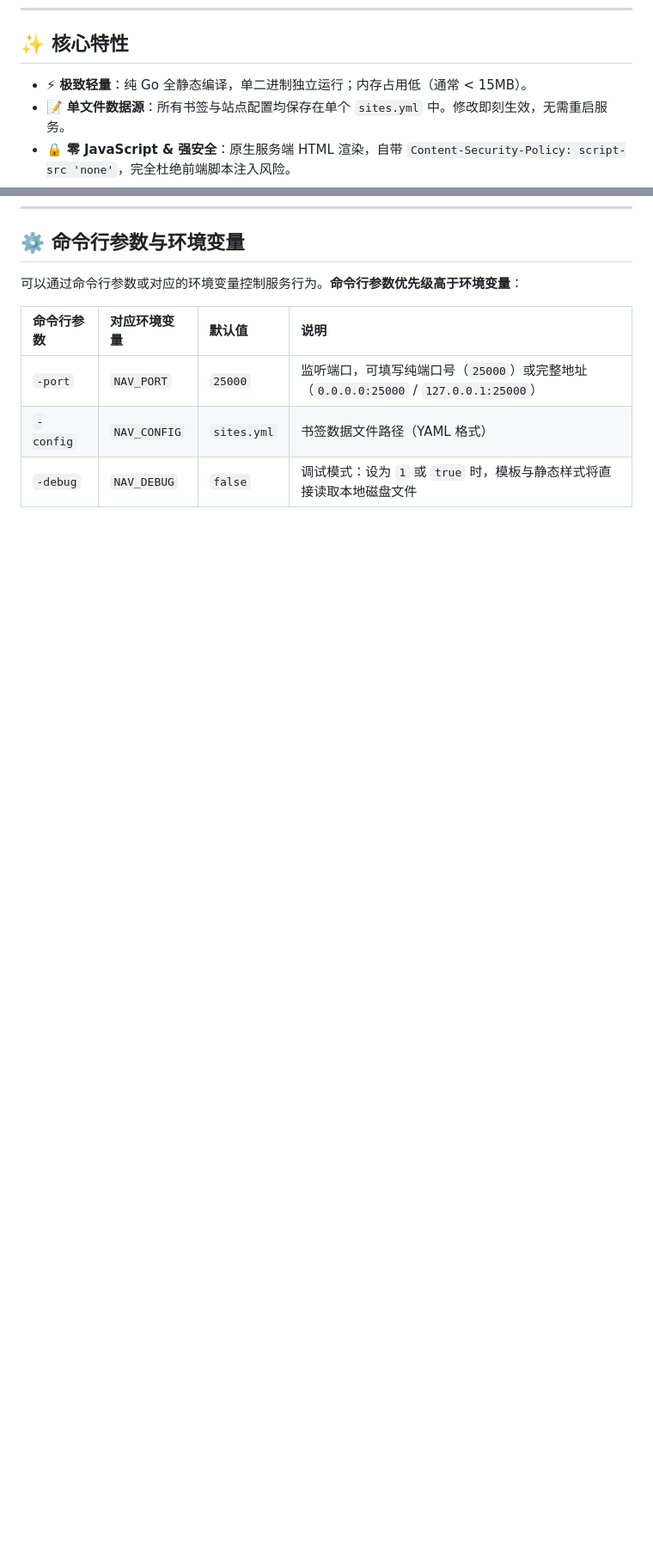
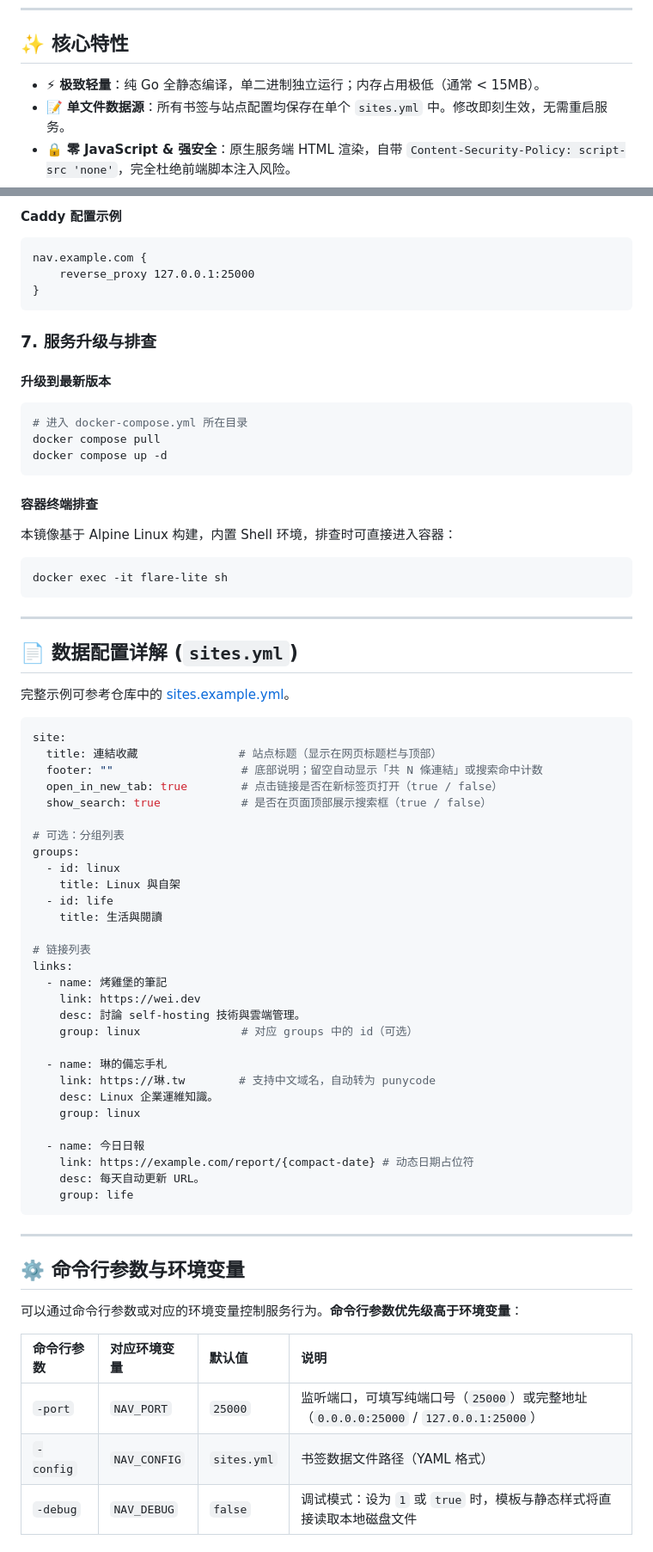
Before and after one commit to tszlznl/flare-lite, a Markdown page: README.md, 2 parts joined by grey strips. Shown at 86% size. Drawn GitHub-style; blank space fills up the shorter version.

````diff
--- a/README.md
+++ b/README.md
@@ -10,7 +10,7 @@
 
 ## ✨ 核心特性
 
-- ⚡ **极致轻量**：纯 Go 全静态编译，单二进制独立运行；内存占用低（通常 < 15MB）。
+- ⚡ **极致轻量**：纯 Go 全静态编译，单二进制独立运行；内存占用极低（通常 < 15MB）。
 - 📝 **单文件数据源**：所有书签与站点配置均保存在单个 `sites.yml` 中。修改即刻生效，无需重启服务。
 - 🔒 **零 JavaScript & 强安全**：原生服务端 HTML 渲染，自带 `Content-Security-Policy: script-src 'none'`，完全杜绝前端脚本注入风险。
 - 🐳 **Alpine 运行时**：Docker 镜像基于 Alpine Linux 构建，内置标准 Shell 及基础工具，方便排查与日常维护。
@@ -99,3 +167,69 @@ go build -trimpath -ldflags "-s -w" -o bin/nav.exe .
+#### Caddy 配置示例
+
+```caddyfile
+nav.example.com {
+    reverse_proxy 127.0.0.1:25000
+}
+```
+
+### 7. 服务升级与排查
+
+#### 升级到最新版本
+
+```bash
+# 进入 docker-compose.yml 所在目录
+docker compose pull
+docker compose up -d
+```
+
+#### 容器终端排查
+
+本镜像基于 Alpine Linux 构建，内置 Shell 环境，排查时可直接进入容器：
+
+```bash
+docker exec -it flare-lite sh
+```
+
+---
+
+## 📄 数据配置详解 (`sites.yml`)
+
+完整示例可参考仓库中的 [sites.example.yml](./sites.example.yml)。
+
+```yaml
+site:
+  title: 連結收藏               # 站点标题（显示在网页标题栏与顶部）
+  footer: ""                   # 底部说明；留空自动显示「共 N 條連結」或搜索命中计数
+  open_in_new_tab: true        # 点击链接是否在新标签页打开（true / false）
+  show_search: true            # 是否在页面顶部展示搜索框（true / false）
+
+# 可选：分组列表
+groups:
+  - id: linux
+    title: Linux 與自架
+  - id: life
+    title: 生活與閱讀
+
+# 链接列表
+links:
+  - name: 烤雞堡的筆記
+    link: https://wei.dev
+    desc: 討論 self-hosting 技術與雲端管理。
+    group: linux               # 对应 groups 中的 id（可选）
+
+  - name: 琳的備忘手札
+    link: https://琳.tw        # 支持中文域名，自动转为 punycode
+    desc: Linux 企業運維知識。
+    group: linux
+
+  - name: 今日日報
+    link: https://example.com/report/{compact-date} # 动态日期占位符
+    desc: 每天自动更新 URL。
+    group: life
+```
+
+---
+
 ## ⚙️ 命令行参数与环境变量
 
 可以通过命令行参数或对应的环境变量控制服务行为。**命令行参数优先级高于环境变量**：
````
Also changed, not shown: other parts of README.md (+68 -49 lines).
